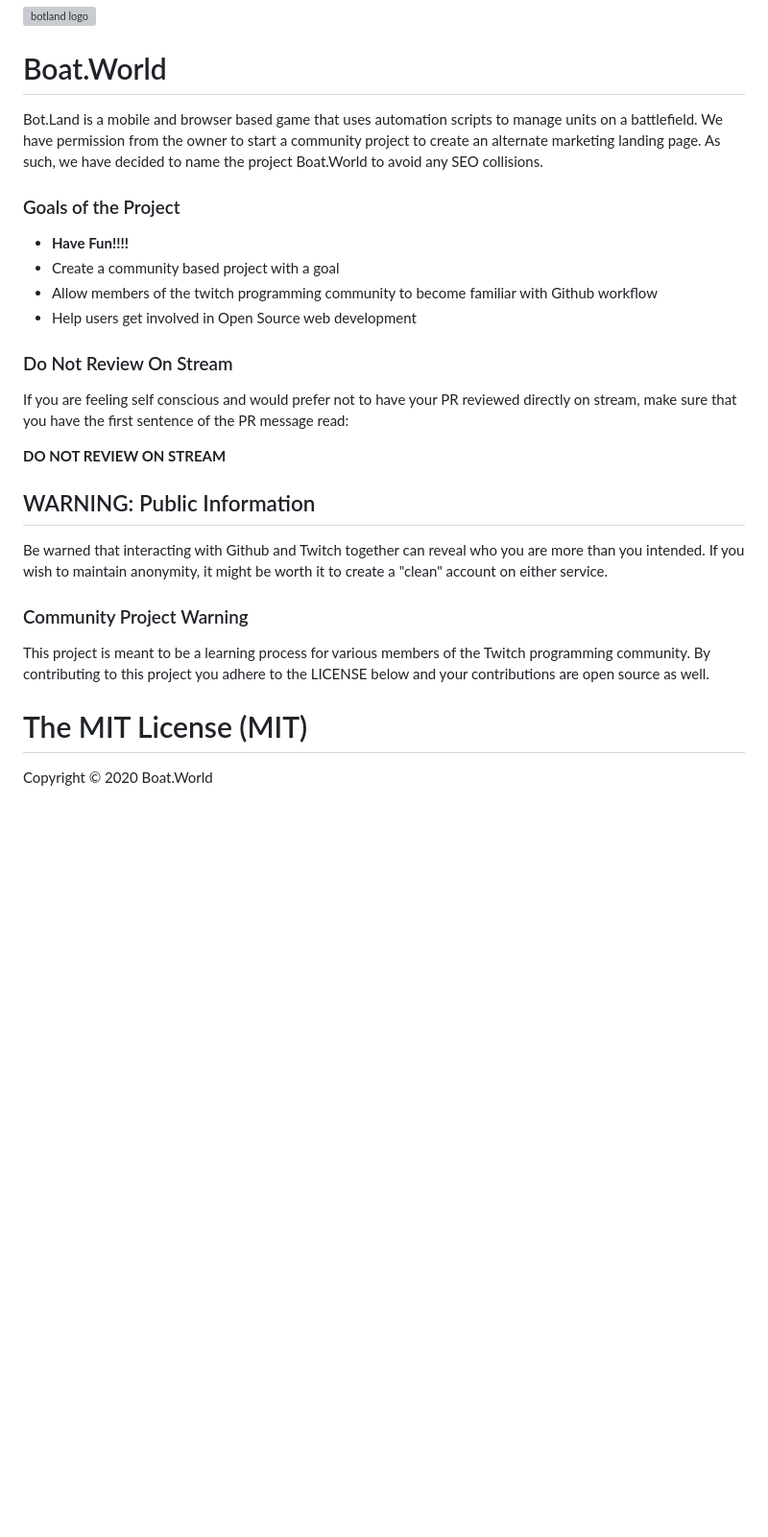
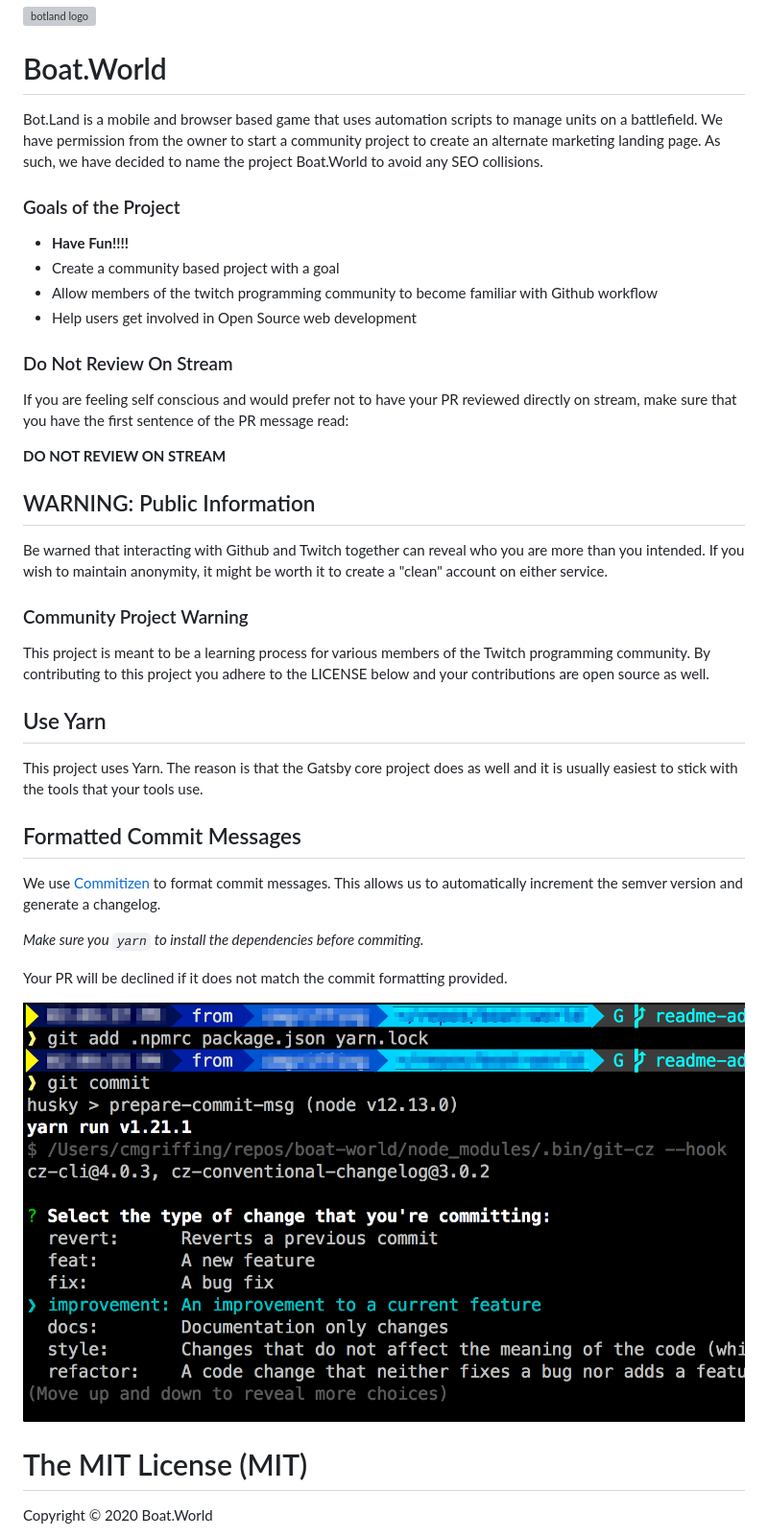
Before and after one commit to cmgriffing/boat.world, a Markdown page: README.md, the part around the change. Shown: that part at 96% size. Rendered like a GitHub page; pictures changed too: readme-assets/commitizen.png (added); blank space fills up the shorter version; grey boxes are pictures that could not be loaded.

Commit message:
improvement(readme): add README section about commitizen and yarn
add README section about commitizen and yarn. also enforce yarn over npm

fix #14

```diff
--- a/README.md
+++ b/README.md
@@ -1,28 +1,45 @@
 <img src="https://bot.land/dist/logo.png" alt="botland logo">
 
 # Boat.World
+
 Bot.Land is a mobile and browser based game that uses automation scripts to manage units on a battlefield. We have permission from the owner to start a community project to create an alternate marketing landing page. As such, we have decided to name the project Boat.World to avoid any SEO collisions.
 
 ### Goals of the Project
-* **Have Fun!!!!**
-* Create a community based project with a goal
-* Allow members of the twitch programming community to become familiar with Github workflow
-* Help users get involved in Open Source web development
+
+- **Have Fun!!!!**
+- Create a community based project with a goal
+- Allow members of the twitch programming community to become familiar with Github workflow
+- Help users get involved in Open Source web development
 
 ### Do Not Review On Stream
+
 If you are feeling self conscious and would prefer not to have your PR reviewed directly on stream, make sure that you have the first sentence of the PR message read:
 
 **DO NOT REVIEW ON STREAM**
 
 ## WARNING: Public Information
+
 Be warned that interacting with Github and Twitch together can reveal who you are more than you intended. If you wish to maintain anonymity, it might be worth it to create a "clean" account on either service.
 
 ### Community Project Warning
+
 This project is meant to be a learning process for various members of the Twitch programming community. By contributing to this project you adhere to the LICENSE below and your contributions are open source as well.
 
+## Use Yarn
 
-The MIT License (MIT)
-=====================
+This project uses Yarn. The reason is that the Gatsby core project does as well and it is usually easiest to stick with the tools that your tools use.
+
+## Formatted Commit Messages
+
+We use [Commitizen](http://commitizen.github.io/cz-cli/) to format commit messages. This allows us to automatically increment the semver version and generate a changelog.
+
+_Make sure you `yarn` to install the dependencies before commiting._
+
+Your PR will be declined if it does not match the commit formatting provided.
+
+![](./readme-assets/commitizen.png)
+
+# The MIT License (MIT)
 
 Copyright © 2020 Boat.World
 
```
Also changed, not shown: 2 other files.
